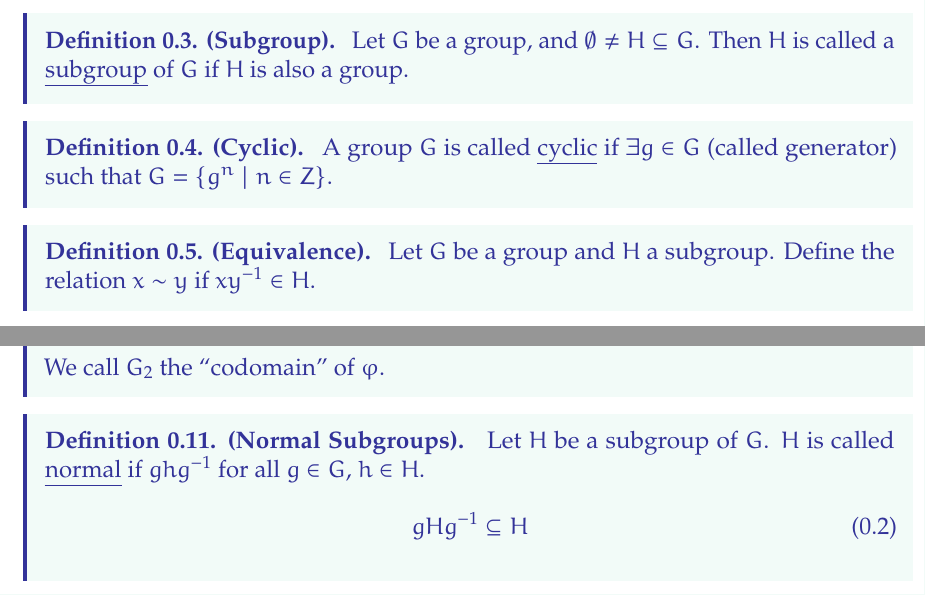
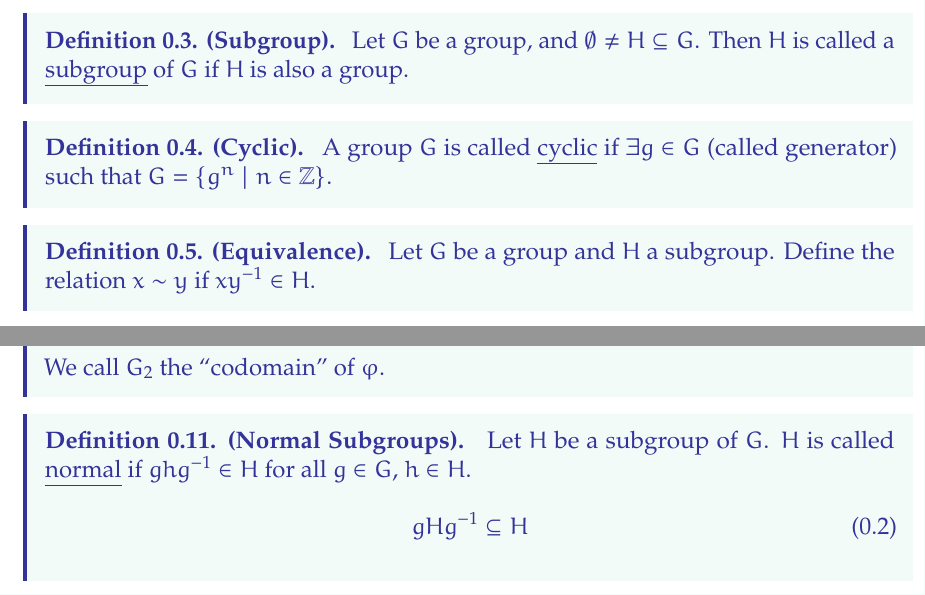
Before and after one commit to jchen/nt-crypto-notes, a LaTeX document (definitions.tex, which reads notes/20200107.tex, notes/20200114.tex): two parts of pages 1 and 2 of 3, joined at a grey line, cut so that both start at the same text. Compiled offline with pdfLaTeX.

Commit message:
RSA and some other stuff

```diff
--- a/notes/20200107.tex
+++ b/notes/20200107.tex
@@ -83,7 +83,7 @@ $3$     & $3$ & $1$
 \end{itemize}
 
 \begin{defn}{Cyclic}
-	A group $G$ is called \ul{cyclic} if $\exists g\in G$ (called generator) such that $G = \{g^n\mid n\in Z\}$.
+	A group $G$ is called \ul{cyclic} if $\exists g\in G$ (called generator) such that $G = \{g^n\mid n\in \Z\}$.
 \end{defn}
 \example
 $Z_n$ are cyclic grous with generator 1.
--- a/notes/20200114.tex
+++ b/notes/20200114.tex
@@ -60,7 +60,7 @@ We can write it in $e^{i\theta}$ form to make out life easier (otherwise it's al
 \end{enumerate}
 
 \begin{defn}{Normal Subgroups}
-Let $H$ be a subgroup of $G$. $H$ is called \ul{normal} if $ghg^{-1}$ for all $g\in G$, $h\in H$.
+Let $H$ be a subgroup of $G$. $H$ is called \ul{normal} if $ghg^{-1}\in H$ for all $g\in G$, $h\in H$.
 \begin{equation}
 gHg^{-1}\subseteq H
 \end{equation}
```
Also changed, not shown: crypto-notes.pdf, notes/20200107.tex (2 more changed lines), 2 other files.
